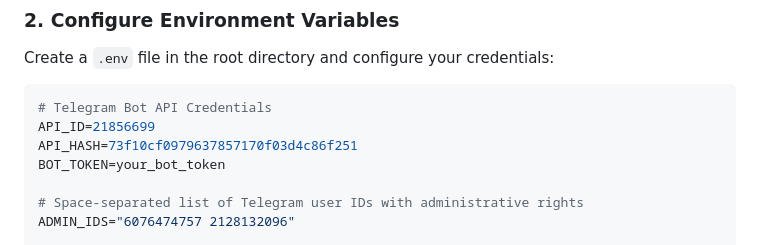
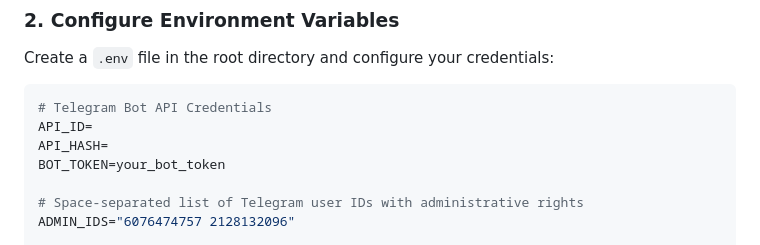
Before and after one commit to Misazu-ops/YTApi, a Markdown page: README.md, the part around the change. Rendered like a GitHub page.

````diff
--- a/README.md
+++ b/README.md
@@ -52,8 +52,8 @@ Create a `.env` file in the root directory and configure your credentials:
 
 ```ini
 # Telegram Bot API Credentials
-API_ID=21856699
-API_HASH=73f10cf0979637857170f03d4c86f251
+API_ID=
+API_HASH=
 BOT_TOKEN=your_bot_token
 
 # Space-separated list of Telegram user IDs with administrative rights
````
